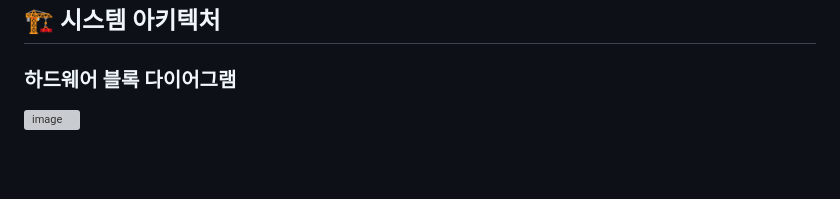
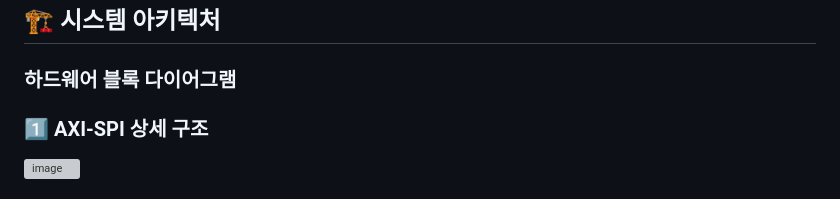
Before and after one commit to yeoinseok/microblaze_axi_i2c_spi, a Markdown page: README.md, the part around one of its changes. Drawn GitHub-style; blank space fills up the shorter version; grey boxes are pictures that could not be loaded.

```diff
--- a/README.md
+++ b/README.md
@@ -64,4 +64,5 @@ microblaze_axi_i2c_spi/
 ## 🏗 시스템 아키텍처
 
 ### 하드웨어 블록 다이어그램
+### 1️⃣ AXI-SPI 상세 구조
 
```
Also changed, not shown: other parts of README.md (+14 -1 lines).
